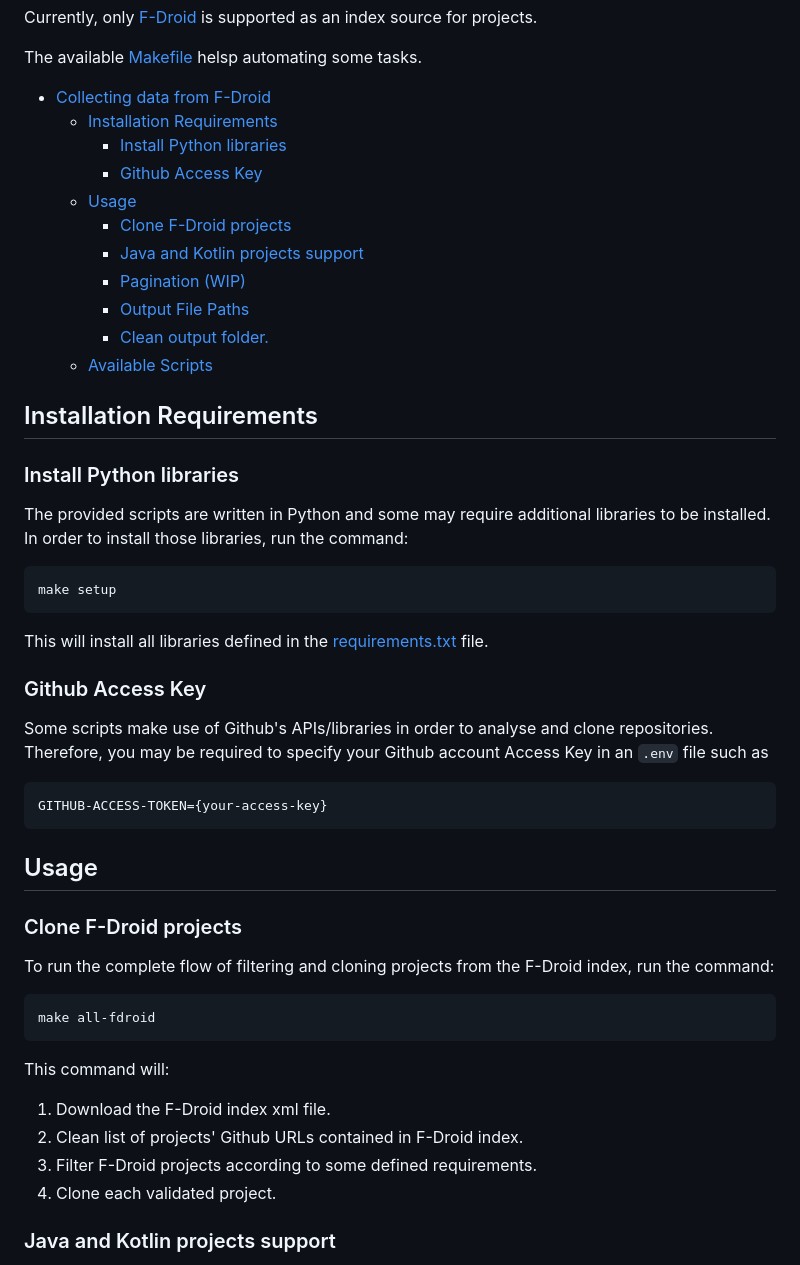
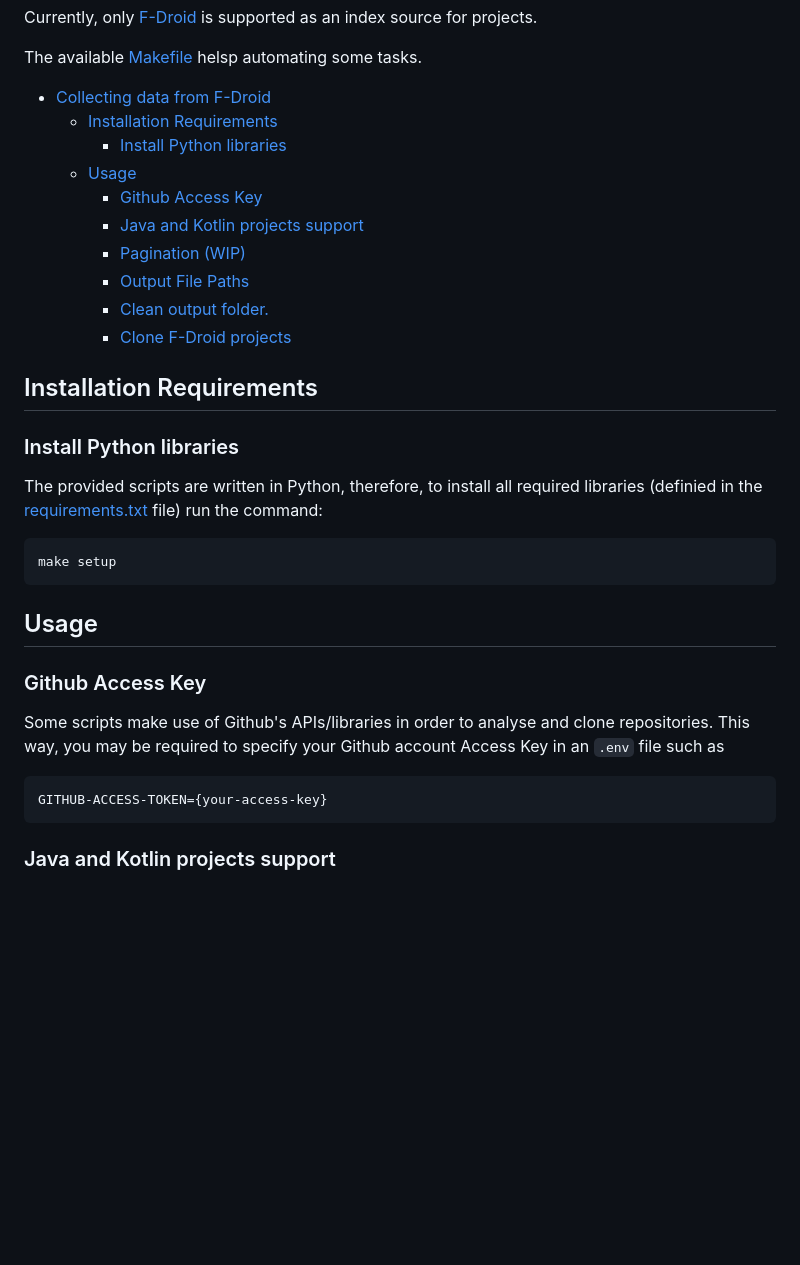
Before and after one commit to sr-lab/contracts-android, a Markdown page: scripts/README.md, the part around the change printed below. Rendered like a GitHub page; blank space fills up the shorter version.

````diff
--- a/scripts/README.md
+++ b/scripts/README.md
@@ -9,47 +9,31 @@ The available [Makefile](./Makefile) helsp automating some tasks.
 - [Collecting data from F-Droid](#collecting-data-from-f-droid)
   - [Installation Requirements](#installation-requirements)
     - [Install Python libraries](#install-python-libraries)
+  - [Usage](#usage)
     - [Github Access Key](#github-access-key)
-  - [Usage](#usage)
-    - [Clone F-Droid projects](#clone-f-droid-projects)
     - [Java and Kotlin projects support](#java-and-kotlin-projects-support)
     - [Pagination (WIP)](#pagination-wip)
     - [Output File Paths](#output-file-paths)
     - [Clean output folder.](#clean-output-folder)
-  - [Available Scripts](#available-scripts)
+    - [Clone F-Droid projects](#clone-f-droid-projects)
 
 ## Installation Requirements
 
 ### Install Python libraries
 
-The provided scripts are written in Python and some may require additional libraries to be installed. In order to install those libraries, run the command:
-
+The provided scripts are written in Python, therefore, to install all required libraries (definied in the [requirements.txt](./requirements.txt) file) run the command:
 ```
 make setup
-```
-This will install all libraries defined in the [requirements.txt](./requirements.txt) file.
-
-### Github Access Key
-
-Some scripts make use of Github's APIs/libraries in order to analyse and clone repositories. Therefore, you may be required to specify your Github account Access Key in an `.env` file such as
-```
-GITHUB-ACCESS-TOKEN={your-access-key}
 ```
 
 ## Usage
 
-### Clone F-Droid projects
+### Github Access Key
 
-To run the complete flow of filtering and cloning projects from the F-Droid index, run the command:
+Some scripts make use of Github's APIs/libraries in order to analyse and clone repositories. This way, you may be required to specify your Github account Access Key in an `.env` file such as
 ```
-make all-fdroid
+GITHUB-ACCESS-TOKEN={your-access-key}
 ```
-This command will:
-
-1. Download the F-Droid index xml file.
-2. Clean list of projects' Github URLs contained in F-Droid index.
-3. Filter F-Droid projects according to some defined requirements.
-4. Clone each validated project.
 
 ### Java and Kotlin projects support
 
````
Also changed, not shown: other parts of scripts/README.md (+10 -12 lines), scripts/docs/f-droid-pipeline.png (added), 7 other files.
